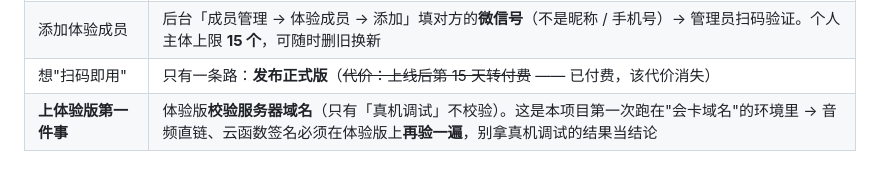
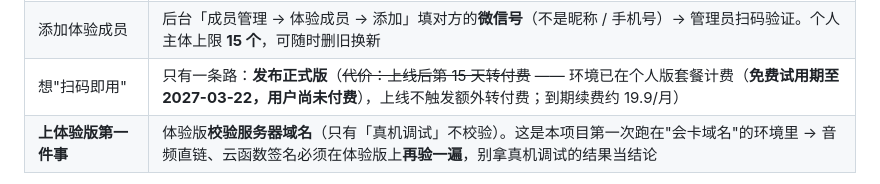
Before and after one commit to Howardchann/ielts-365, a Markdown page: AI-CONTEXT.md, the part around the change. Rendered like a GitHub page.

Commit message:
docs: 更正付费状态表述——用户尚未付费，当前为个人版免费试用期
与 cloud-sync 分支 6b4668b 同源修正：'not in resource-point billing mode'
只证明套餐计费模式、不证明已付款。当前为 2026-09-22 起约 6 个月免费试用期。

```diff
--- a/AI-CONTEXT.md
+++ b/AI-CONTEXT.md
@@ -379,7 +379,7 @@ ielts-365/
 | 拿不到的能力 | 微信内**搜不到**、**无法生成可长按识别的小程序码**、不支持微信支付、启动略慢 |
 | 分享限制（**最容易误判**） | 体验版是**白名单制**：仅 管理员 / 项目成员 / 体验成员 能打开。**非成员扫同一个二维码会提示「无权限访问」**；微信开放社区官方明确「**不支持公开临时权限**」→ 转发二维码放人进来行不通，**必须先把对方加进名单** |
 | 添加体验成员 | 后台「成员管理 → 体验成员 → 添加」填对方的**微信号**（不是昵称 / 手机号）→ 管理员扫码验证。个人主体上限 **15 个**，可随时删旧换新 |
-| 想"扫码即用" | 只有一条路：**发布正式版**（~~代价：上线后第 15 天转付费~~ —— 已付费，该代价消失） |
+| 想"扫码即用" | 只有一条路：**发布正式版**（~~代价：上线后第 15 天转付费~~ —— 环境已在个人版套餐计费（**免费试用期至 2027-03-22，用户尚未付费**），上线不触发额外转付费；到期续费约 19.9/月） |
 | **上体验版第一件事** | 体验版**校验服务器域名**（只有「真机调试」不校验）。这是本项目第一次跑在"会卡域名"的环境里 → 音频直链、云函数签名必须在体验版上**再验一遍**，别拿真机调试的结果当结论 |
 
 > 由此：**体验版 = 可以无限期使用的「自用/小范围」形态**，提审可以无限推后。
```
